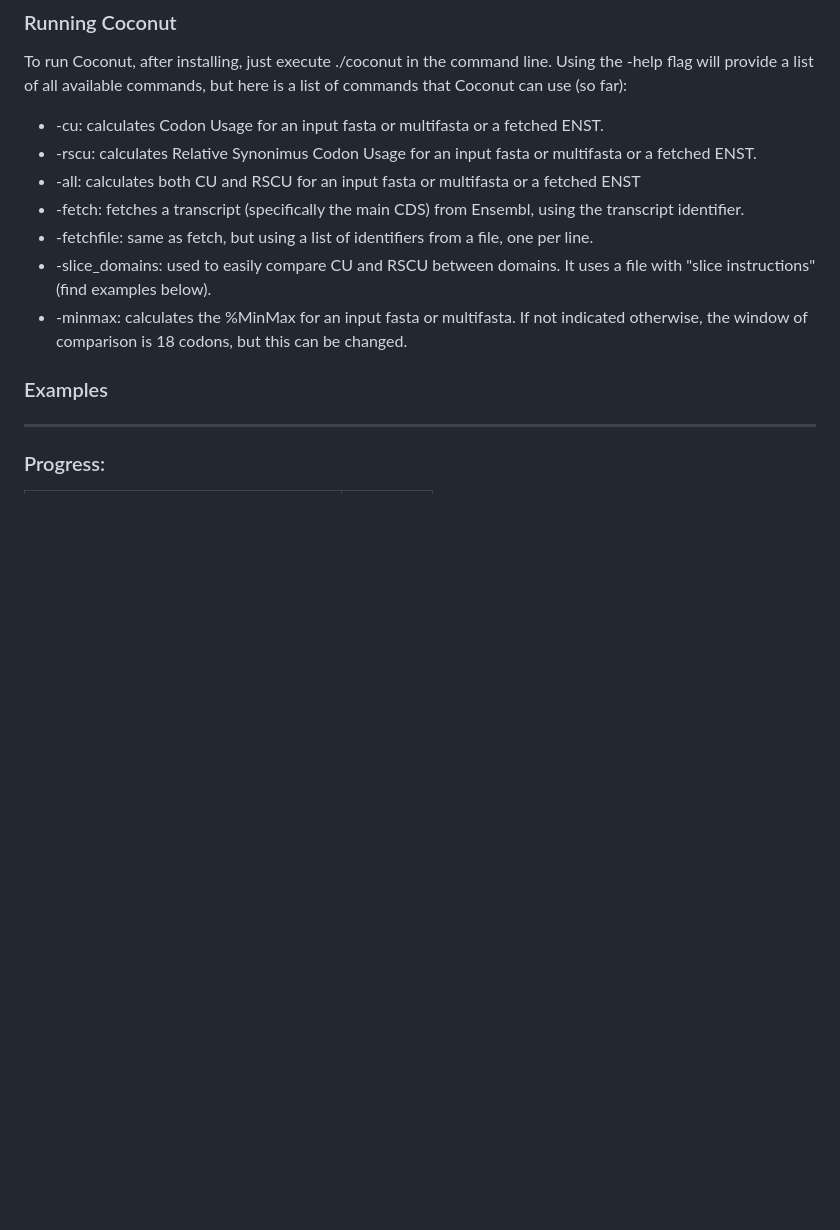
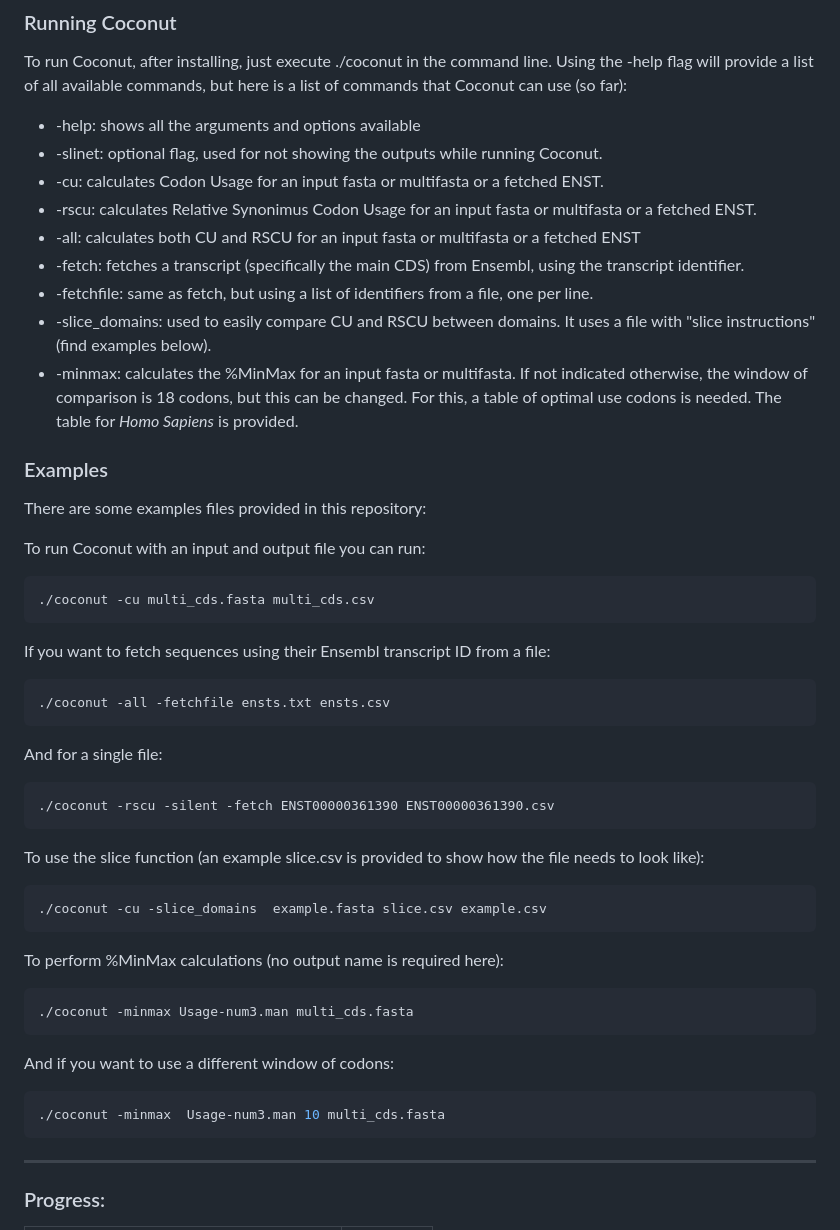
Before and after one commit to Juanmacdonagh17/coconut_repo, a Markdown page: README.md, the part around the change. GitHub-like rendering; blank space fills up the shorter version.

````diff
--- a/README.md
+++ b/README.md
@@ -53,16 +53,51 @@ docker run -v /usr/src/coconut_repo ARGUMENTS
 To run Coconut, after installing, just execute ./coconut in the command line.
 Using the -help flag will provide a list of all available commands, but here is a list of commands that Coconut can use (so far):
 
++ -help: shows all the arguments and options available
++ -slinet: optional flag, used for not showing the outputs while running Coconut.
 + -cu: calculates Codon Usage for an input fasta or multifasta or a fetched ENST.
 + -rscu: calculates Relative Synonimus Codon Usage for an input fasta or multifasta or a fetched ENST.
 + -all: calculates both CU and RSCU for an input fasta or multifasta or a fetched ENST
 + -fetch: fetches a transcript (specifically the main CDS) from Ensembl, using the transcript identifier.
 + -fetchfile: same as fetch, but using a list of identifiers from a file, one per line.
 + -slice_domains: used to easily compare CU and RSCU between domains. It uses a file with "slice instructions" (find examples below).
-+ -minmax: calculates the %MinMax for an input fasta or multifasta. If not indicated otherwise, the window of comparison is 18 codons, but this can be changed.
++ -minmax: calculates the %MinMax for an input fasta or multifasta. If not indicated otherwise, the window of comparison is 18 codons, but this can be changed. For this, a table of optimal use codons is needed. The table for _Homo Sapiens_ is provided.
 
 
 ### Examples
+
+There are some examples files provided in this repository:
+
+To run Coconut with an input and output file you can run:
+
+```bash
+./coconut -cu multi_cds.fasta multi_cds.csv
+```
+If you want to fetch sequences using their Ensembl transcript ID from a file:
+
+```bash
+./coconut -all -fetchfile ensts.txt ensts.csv
+```
+And for a single file:
+
+```bash
+./coconut -rscu -silent -fetch ENST00000361390 ENST00000361390.csv
+```
+To use the slice function (an example slice.csv is provided to show how the file needs to look like):
+
+```bash
+./coconut -cu -slice_domains  example.fasta slice.csv example.csv
+```
+To perform %MinMax calculations (no output name is required here):
+
+```bash
+./coconut -minmax Usage-num3.man multi_cds.fasta
+```
+And if you want to use a different window of codons:
+
+```bash
+./coconut -minmax  Usage-num3.man 10 multi_cds.fasta
+```
 
 ---
 
````
